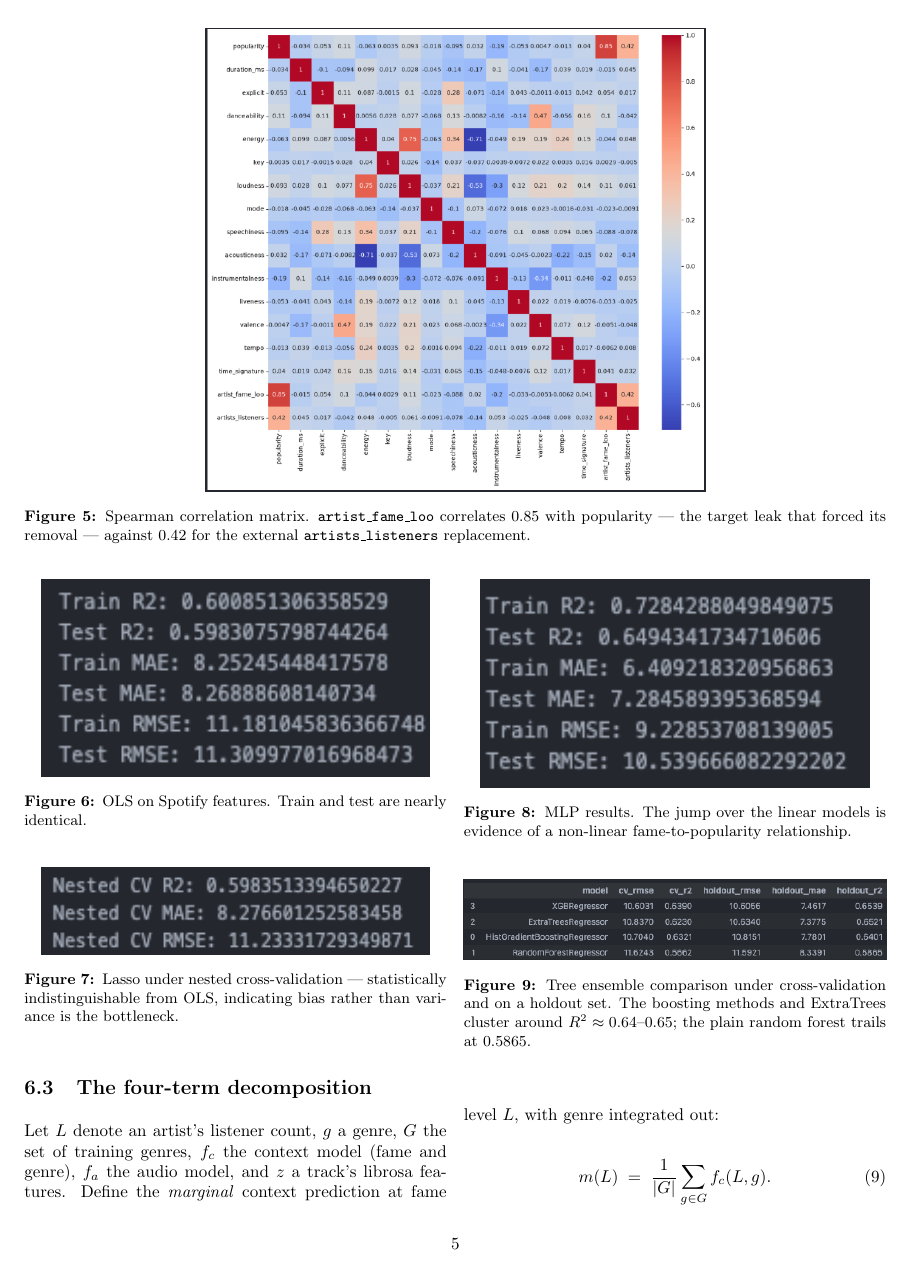
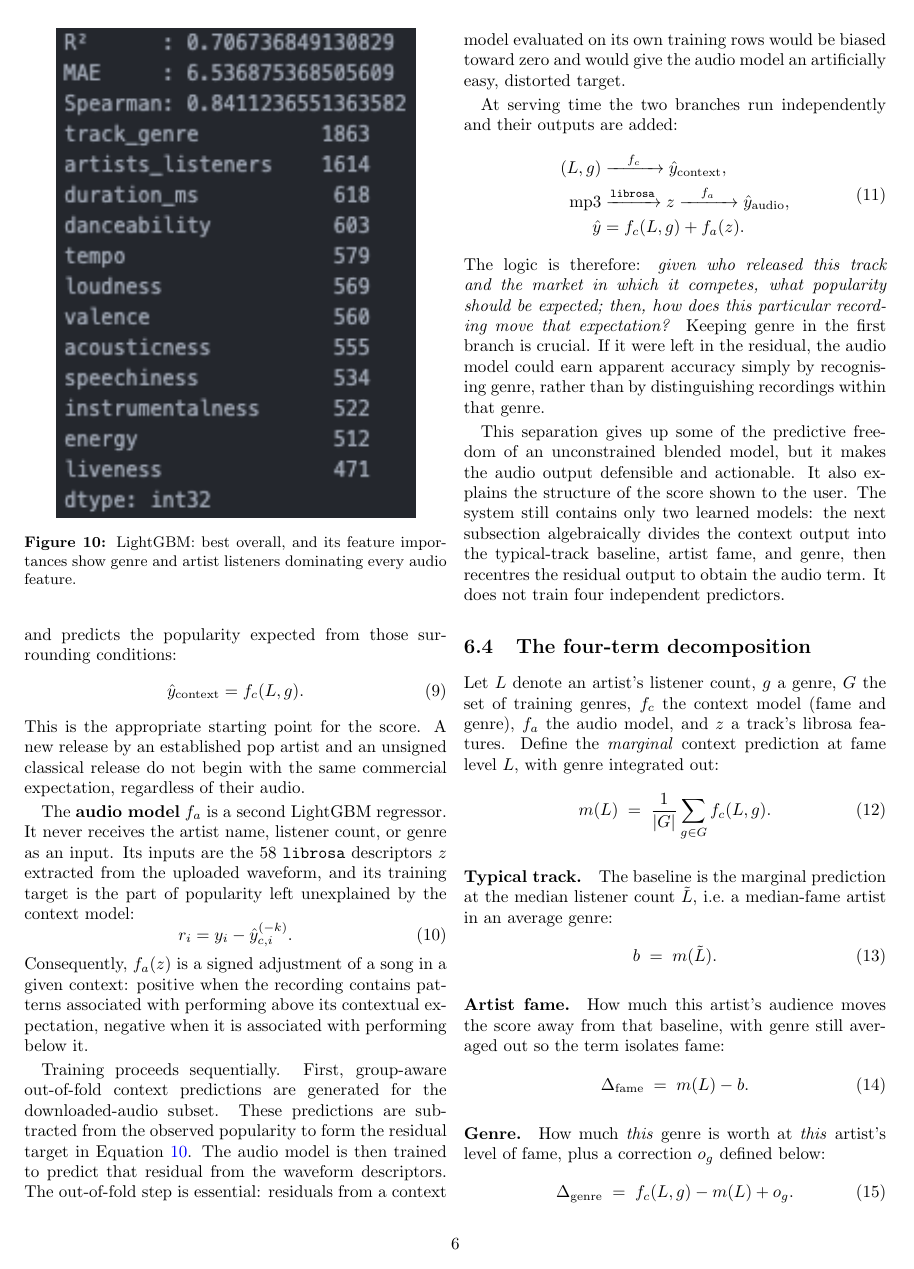
Before and after one commit to milaaano/TrackPopularityModel, a LaTeX paper (report/report.tex): page 5 of 7 before the commit and page 6 of 8 after it. Compiled offline with pdfLaTeX.

Commit message:
final changes to the report

```diff
--- a/report/report.tex
+++ b/report/report.tex
@@ -397,3 +408,59 @@ and inflates the apparent audio signal roughly $3.5\times$.}
+the track genre $g$, and predicts the popularity expected from those surrounding
+conditions:
+\begin{equation}
+\hat{y}_{\text{context}} = f_c(L,g).
+\end{equation}
+This is the appropriate starting point for the score. A new release by an
+established pop artist and an unsigned classical release do not begin with the
+same commercial expectation, regardless of their audio.
+
+The \textbf{audio model} $f_a$ is a second LightGBM regressor. It never receives
+the artist name, listener count, or genre as an input. Its inputs are the 58
+\texttt{librosa} descriptors $z$ extracted from the uploaded waveform, and its
+training target is the part of popularity left unexplained by the context model:
+\begin{equation}
+r_i = y_i - \hat{y}^{(-k)}_{c,i}.
+\label{eq:residual_target}
+\end{equation}
+Consequently, $f_a(z)$ is a
+signed adjustment of a song in a given context: positive when the recording contains patterns associated
+with performing above its contextual expectation, negative when it is associated
+with performing below it.
+
+Training proceeds sequentially. First, group-aware out-of-fold context
+predictions are generated for the downloaded-audio subset. These predictions
+are subtracted from the observed popularity to form the residual target in
+Equation~\ref{eq:residual_target}. The audio model is then trained to predict
+that residual from the waveform descriptors. The out-of-fold step is
+essential: residuals from a context model evaluated on its own training rows
+would be biased toward zero and would give the audio model an artificially
+easy, distorted target.
+
+At serving time the two branches run independently and their outputs are added:
+\begin{equation}
+\begin{aligned}
+(L,g) &\xrightarrow{\quad f_c\quad} \hat{y}_{\text{context}},\\
+\text{mp3} &\xrightarrow{\text{\texttt{librosa}}} z
+             \xrightarrow{\quad f_a\quad} \hat{y}_{\text{audio}},\\
+\hat{y} &= f_c(L,g) + f_a(z).
+\end{aligned}
+\label{eq:two_model_pipeline}
+\end{equation}
+The logic is therefore: \emph{given who released this track and the market in
+which it competes, what popularity should be expected; then, how does this
+particular recording move that expectation?} Keeping genre in the first branch
+is crucial. If it were left in the residual, the audio model could earn apparent
+accuracy simply by recognising genre, rather than by distinguishing recordings
+within that genre.
+
+This separation gives up some of the predictive freedom of an unconstrained
+blended model, but it makes the audio output defensible and actionable. It also
+explains the structure of the score shown to the user. The system still contains
+only two learned models: the next subsection algebraically divides the context
+output into the typical-track baseline, artist fame, and genre, then recentres
+the residual output to obtain the audio term. It does not train four independent
+predictors.
+
 \subsection{The four-term decomposition}
 
 Let $L$ denote an artist's listener count, $g$ a genre, $G$ the set of training
```
Also changed, not shown: report/report.pdf, report/report.tex (11 more changed lines), 5 other files.
